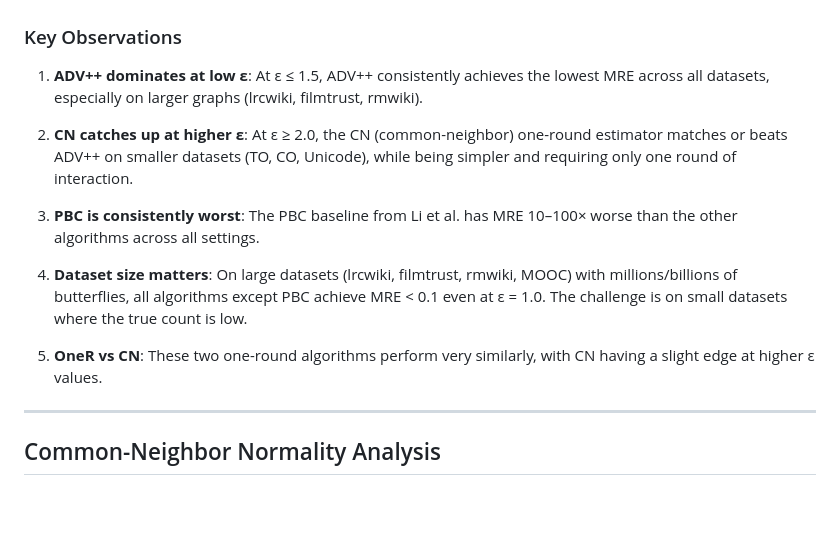
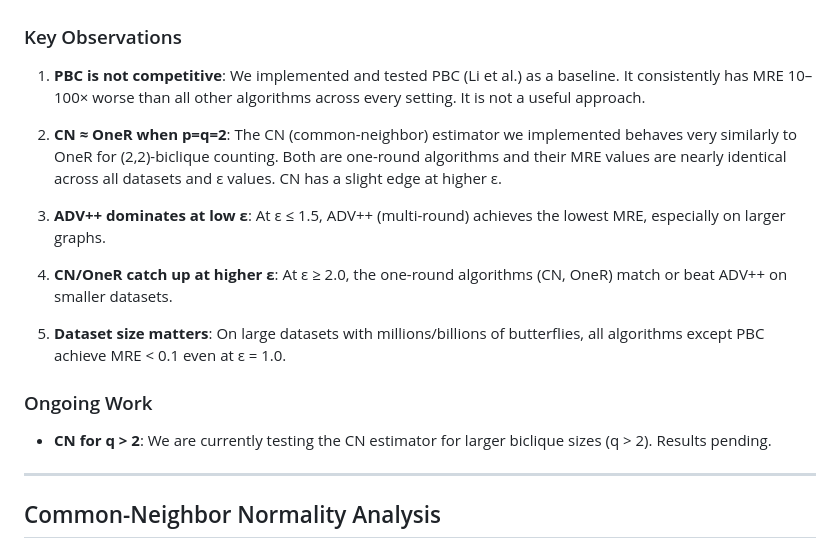
Before and after one commit to jerryUNSW/ldpbicliquecode, a Markdown page: README.md, the part around the change. GitHub-like rendering; blank space fills up the shorter version.

Commit message:
Update README: clarify PBC not useful, CN ≈ OneR for p=q=2, CN for q>2 in progress

```diff
--- a/README.md
+++ b/README.md
@@ -193,15 +193,19 @@ We compare all five algorithms across 7 real-world bipartite graph datasets at v
 
 ### Key Observations
 
-1. **ADV++ dominates at low ε**: At ε ≤ 1.5, ADV++ consistently achieves the lowest MRE across all datasets, especially on larger graphs (lrcwiki, filmtrust, rmwiki).
+1. **PBC is not competitive**: We implemented and tested PBC (Li et al.) as a baseline. It consistently has MRE 10–100× worse than all other algorithms across every setting. It is not a useful approach.
 
-2. **CN catches up at higher ε**: At ε ≥ 2.0, the CN (common-neighbor) one-round estimator matches or beats ADV++ on smaller datasets (TO, CO, Unicode), while being simpler and requiring only one round of interaction.
+2. **CN ≈ OneR when p=q=2**: The CN (common-neighbor) estimator we implemented behaves very similarly to OneR for (2,2)-biclique counting. Both are one-round algorithms and their MRE values are nearly identical across all datasets and ε values. CN has a slight edge at higher ε.
 
-3. **PBC is consistently worst**: The PBC baseline from Li et al. has MRE 10–100× worse than the other algorithms across all settings.
+3. **ADV++ dominates at low ε**: At ε ≤ 1.5, ADV++ (multi-round) achieves the lowest MRE, especially on larger graphs.
 
-4. **Dataset size matters**: On large datasets (lrcwiki, filmtrust, rmwiki, MOOC) with millions/billions of butterflies, all algorithms except PBC achieve MRE < 0.1 even at ε = 1.0. The challenge is on small datasets where the true count is low.
+4. **CN/OneR catch up at higher ε**: At ε ≥ 2.0, the one-round algorithms (CN, OneR) match or beat ADV++ on smaller datasets.
 
-5. **OneR vs CN**: These two one-round algorithms perform very similarly, with CN having a slight edge at higher ε values.
+5. **Dataset size matters**: On large datasets with millions/billions of butterflies, all algorithms except PBC achieve MRE < 0.1 even at ε = 1.0.
+
+### Ongoing Work
+
+- **CN for q > 2**: We are currently testing the CN estimator for larger biclique sizes (q > 2). Results pending.
 
 ---
 
```
